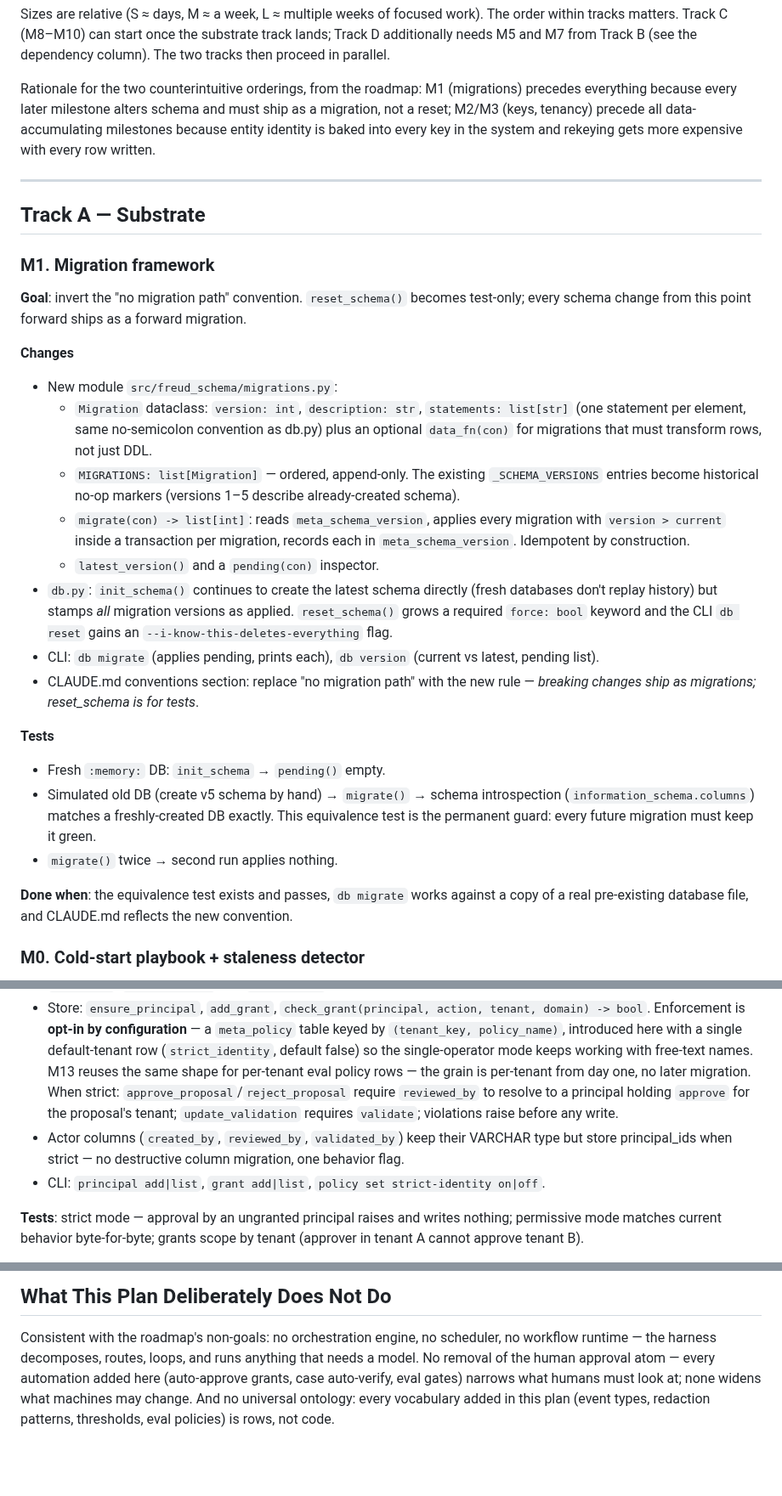
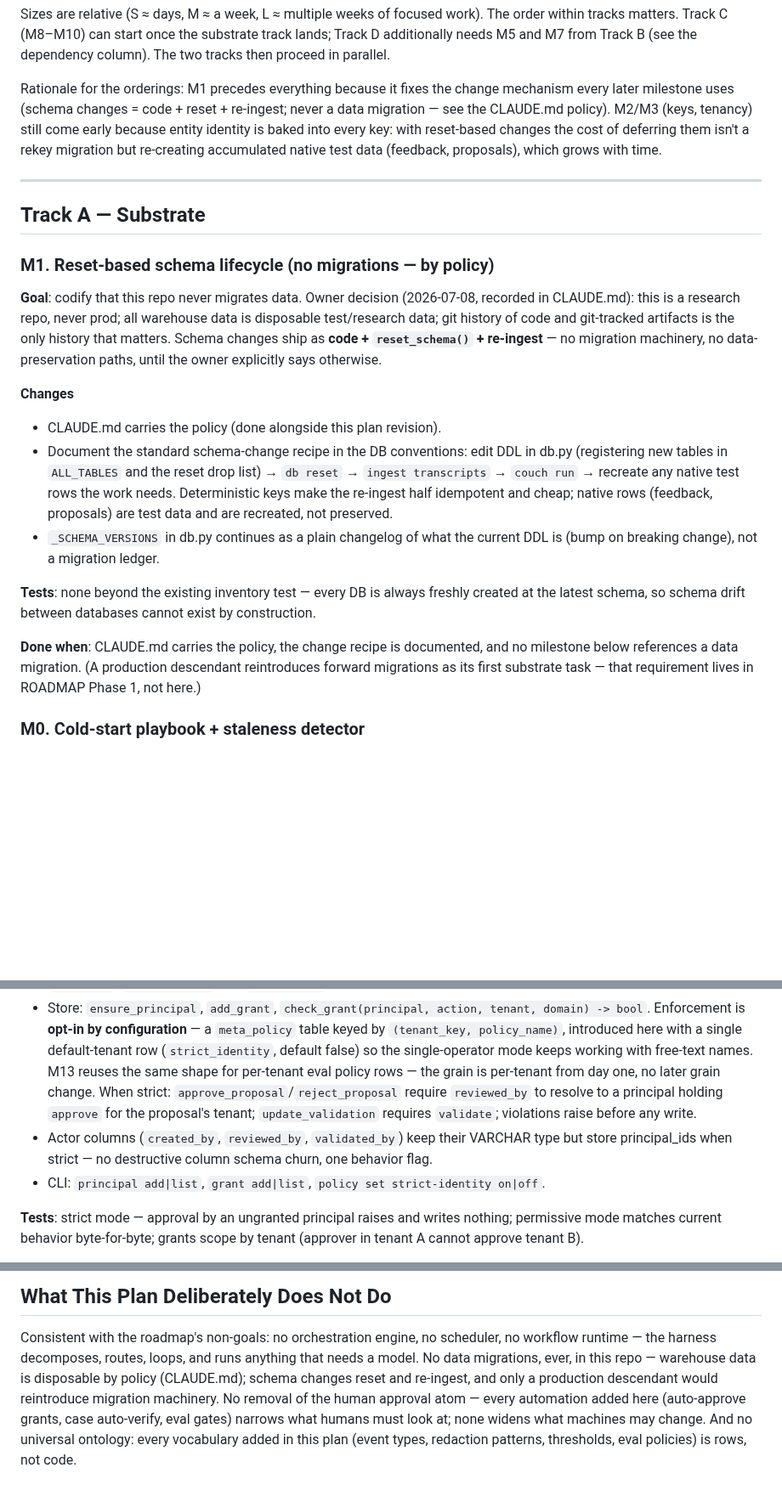
Before and after one commit to fblissjr/freudagent, a Markdown page: docs/implementation-plan.md, 3 parts joined by grey strips. Shown at 85% size. Rendered like a GitHub page; blank space fills up the shorter version.

```diff
--- a/docs/implementation-plan.md
+++ b/docs/implementation-plan.md
@@ -66,55 +66,46 @@ work). The order within tracks matters. Track C (M8–M10) can start once the
 substrate track lands; Track D additionally needs M5 and M7 from Track B
 (see the dependency column). The two tracks then proceed in parallel.
 
-Rationale for the two counterintuitive orderings, from the roadmap: M1
-(migrations) precedes everything because every later milestone alters schema
-and must ship as a migration, not a reset; M2/M3 (keys, tenancy) precede all
-data-accumulating milestones because entity identity is baked into every key
-in the system and rekeying gets more expensive with every row written.
+Rationale for the orderings: M1 precedes everything because it fixes the
+change mechanism every later milestone uses (schema changes = code + reset +
+re-ingest; never a data migration — see the CLAUDE.md policy). M2/M3 (keys,
+tenancy) still come early because entity identity is baked into every key:
+with reset-based changes the cost of deferring them isn't a rekey migration
+but re-creating accumulated native test data (feedback, proposals), which
+grows with time.
 
 ---
 
 ## Track A — Substrate
 
-### M1. Migration framework
+### M1. Reset-based schema lifecycle (no migrations — by policy)
 
-**Goal**: invert the "no migration path" convention. `reset_schema()` becomes
-test-only; every schema change from this point forward ships as a forward
-migration.
+**Goal**: codify that this repo never migrates data. Owner decision
+(2026-07-08, recorded in CLAUDE.md): this is a research repo, never prod;
+all warehouse data is disposable test/research data; git history of code
+and git-tracked artifacts is the only history that matters. Schema changes
+ship as **code + `reset_schema()` + re-ingest** — no migration machinery,
+no data-preservation paths, until the owner explicitly says otherwise.
 
 **Changes**
-- New module `src/freud_schema/migrations.py`:
-  - `Migration` dataclass: `version: int`, `description: str`,
-    `statements: list[str]` (one statement per element, same no-semicolon
-    convention as db.py) plus an optional `data_fn(con)` for migrations that
-    must transform rows, not just DDL.
-  - `MIGRATIONS: list[Migration]` — ordered, append-only. The existing
-    `_SCHEMA_VERSIONS` entries become historical no-op markers (versions 1–5
-    describe already-created schema).
-  - `migrate(con) -> list[int]`: reads `meta_schema_version`, applies every
-    migration with `version > current` inside a transaction per migration,
-    records each in `meta_schema_version`. Idempotent by construction.
-  - `latest_version()` and a `pending(con)` inspector.
-- `db.py`: `init_schema()` continues to create the latest schema directly
-  (fresh databases don't replay history) but stamps *all* migration versions
-  as applied. `reset_schema()` grows a required `force: bool` keyword and the
-  CLI `db reset` gains an `--i-know-this-deletes-everything` flag.
-- CLI: `db migrate` (applies pending, prints each), `db version` (current vs
-  latest, pending list).
-- CLAUDE.md conventions section: replace "no migration path" with the new
-  rule — *breaking changes ship as migrations; reset_schema is for tests*.
+- CLAUDE.md carries the policy (done alongside this plan revision).
+- Document the standard schema-change recipe in the DB conventions: edit
+  DDL in db.py (registering new tables in `ALL_TABLES` and the reset drop
+  list) → `db reset` → `ingest transcripts` → `couch run` → recreate any
+  native test rows the work needs. Deterministic keys make the re-ingest
+  half idempotent and cheap; native rows (feedback, proposals) are test
+  data and are recreated, not preserved.
+- `_SCHEMA_VERSIONS` in db.py continues as a plain changelog of what the
+  current DDL is (bump on breaking change), not a migration ledger.
 
-**Tests**
-- Fresh `:memory:` DB: `init_schema` → `pending()` empty.
-- Simulated old DB (create v5 schema by hand) → `migrate()` → schema
-  introspection (`information_schema.columns`) matches a freshly-created DB
-  exactly. This equivalence test is the permanent guard: every future
-  migration must keep it green.
-- `migrate()` twice → second run applies nothing.
+**Tests**: none beyond the existing inventory test — every DB is always
+freshly created at the latest schema, so schema drift between databases
+cannot exist by construction.
 
-**Done when**: the equivalence test exists and passes, `db migrate` works
-against a copy of a real pre-existing database file, and CLAUDE.md reflects
-the new convention.
+**Done when**: CLAUDE.md carries the policy, the change recipe is
+documented, and no milestone below references a data migration. (A
+production descendant reintroduces forward migrations as its first
+substrate task — that requirement lives in ROADMAP Phase 1, not here.)
 
 ### M0. Cold-start playbook + staleness detector
 
@@ -368,13 +345,13 @@ scoping becomes enforceable.
   with a single default-tenant row (`strict_identity`, default false) so the
   single-operator mode keeps working with free-text names. M13 reuses the
   same shape for per-tenant eval policy rows — the grain is per-tenant from
-  day one, no later migration. When strict:
+  day one, no later grain change. When strict:
   `approve_proposal`/`reject_proposal` require `reviewed_by` to resolve to a
   principal holding `approve` for the proposal's tenant; `update_validation`
   requires `validate`; violations raise before any write.
 - Actor columns (`created_by`, `reviewed_by`, `validated_by`) keep their
   VARCHAR type but store principal_ids when strict — no destructive column
-  migration, one behavior flag.
+  schema churn, one behavior flag.
 - CLI: `principal add|list`, `grant add|list`, `policy set strict-identity
   on|off`.
 
@@ -796,7 +774,10 @@ see the research doc's sourcing note.
 
 Consistent with the roadmap's non-goals: no orchestration engine, no
 scheduler, no workflow runtime — the harness decomposes, routes, loops, and
-runs anything that needs a model. No removal of the human approval atom —
+runs anything that needs a model. No data migrations, ever, in this repo —
+warehouse data is disposable by policy (CLAUDE.md); schema changes reset
+and re-ingest, and only a production descendant would reintroduce
+migration machinery. No removal of the human approval atom —
 every automation added here (auto-approve grants, case auto-verify, eval
 gates) narrows what humans must look at; none widens what machines may
 change. And no universal ontology: every vocabulary added in this plan
```
Also changed, not shown: other parts of docs/implementation-plan.md (+20 -33 lines), CLAUDE.md (+6 -1 lines), ROADMAP.md (+4 -0 lines).
